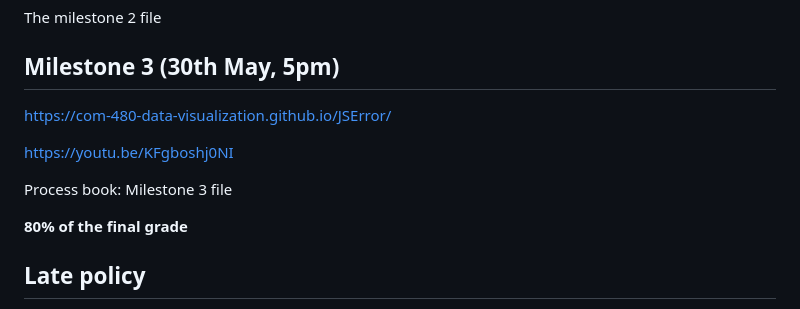
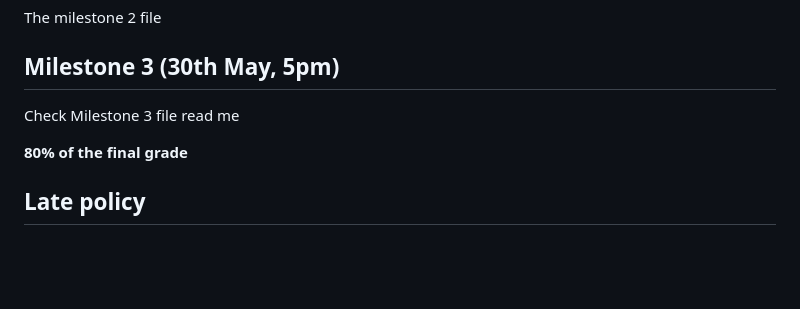
Before and after one commit to com-480-data-visualization/JSError, a Markdown page: README.md, the part around the change. Rendered like a GitHub page; blank space fills up the shorter version.

```diff
--- a/README.md
+++ b/README.md
@@ -73,11 +73,8 @@ The milestone 2 file
 
 ## Milestone 3 (30th May, 5pm)
 
-https://com-480-data-visualization.github.io/JSError/
+Check Milestone 3 file read me
 
-https://youtu.be/KFgboshj0NI
-
-Process book: Milestone 3 file
 
 **80% of the final grade**
 
```
